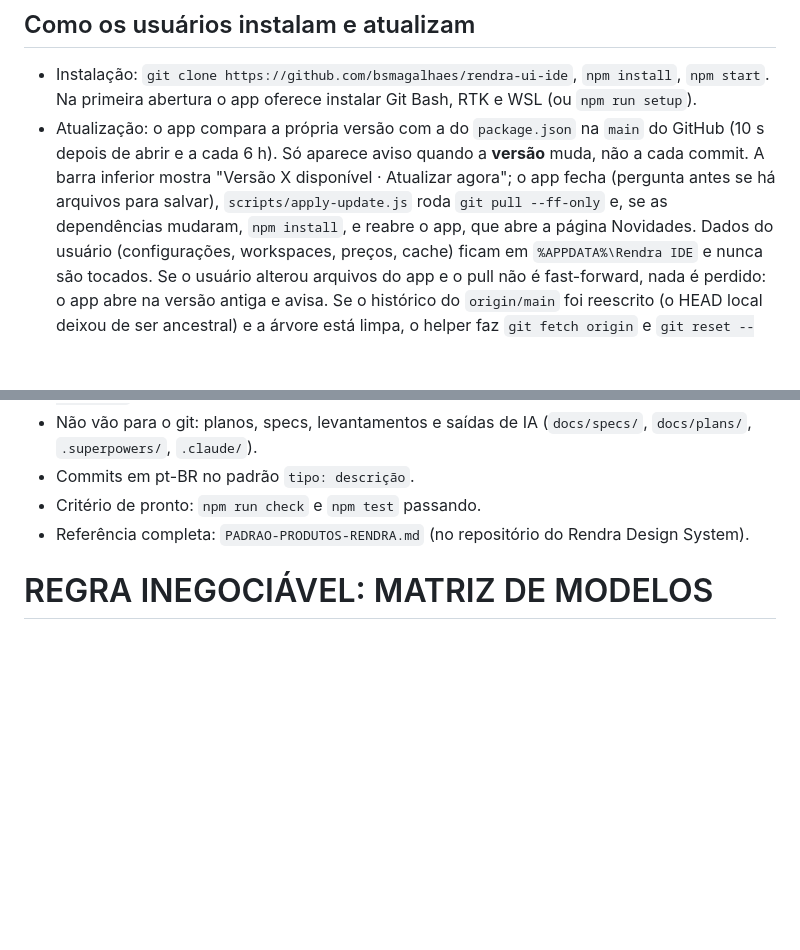
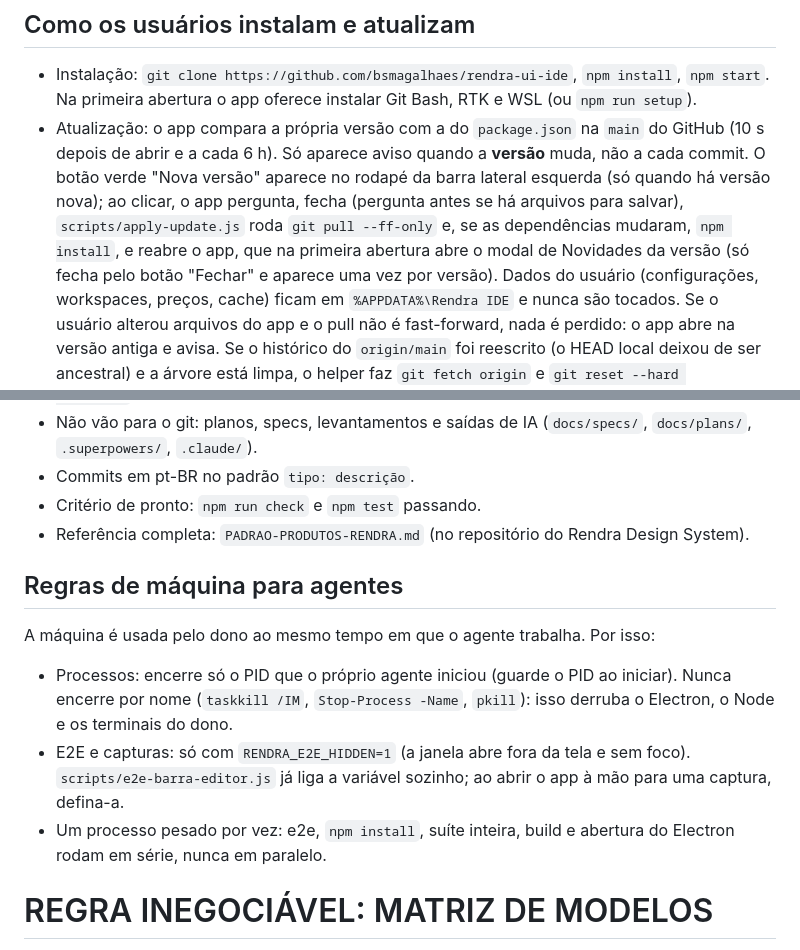
Before and after one commit to bsmagalhaes/rendra-ide, a Markdown page: CLAUDE.md, 2 parts joined by grey strips. Drawn GitHub-style; blank space fills up the shorter version.

Commit message:
docs: regras de máquina para agentes, atualização e CHANGELOG da próxima versão

```diff
--- a/CLAUDE.md
+++ b/CLAUDE.md
@@ -27,9 +27,11 @@ destes arquivos: o setup de Git Bash, RTK e WSL roda pelo app (primeira abertura
   Na primeira abertura o app oferece instalar Git Bash, RTK e WSL (ou `npm run setup`).
 - Atualização: o app compara a própria versão com a do `package.json` na `main` do GitHub
   (10 s depois de abrir e a cada 6 h). Só aparece aviso quando a **versão** muda, não a cada commit.
-  A barra inferior mostra "Versão X disponível · Atualizar agora"; o app fecha (pergunta antes se
-  há arquivos para salvar), `scripts/apply-update.js` roda `git pull --ff-only` e, se as
-  dependências mudaram, `npm install`, e reabre o app, que abre a página Novidades.
+  O botão verde "Nova versão" aparece no rodapé da barra lateral esquerda (só quando há versão
+  nova); ao clicar, o app pergunta, fecha (pergunta antes se há arquivos para salvar),
+  `scripts/apply-update.js` roda `git pull --ff-only` e, se as dependências mudaram, `npm install`,
+  e reabre o app, que na primeira abertura abre o modal de Novidades da versão (só fecha pelo botão
+  "Fechar" e aparece uma vez por versão).
   Dados do usuário (configurações, workspaces, preços, cache) ficam em `%APPDATA%\Rendra IDE` e
   nunca são tocados. Se o usuário alterou arquivos do app e o pull não é fast-forward, nada é
   perdido: o app abre na versão antiga e avisa. Se o histórico do `origin/main` foi
@@ -99,6 +101,16 @@ Preços. Confira o diff antes do commit: se as páginas mudaram de formato, o sc
 - Commits em pt-BR no padrão `tipo: descrição`.
 - Critério de pronto: `npm run check` e `npm test` passando.
 - Referência completa: `PADRAO-PRODUTOS-RENDRA.md` (no repositório do Rendra Design System).
+
+## Regras de máquina para agentes
+A máquina é usada pelo dono ao mesmo tempo em que o agente trabalha. Por isso:
+- Processos: encerre só o PID que o próprio agente iniciou (guarde o PID ao iniciar). Nunca encerre
+  por nome (`taskkill /IM`, `Stop-Process -Name`, `pkill`): isso derruba o Electron, o Node e os
+  terminais do dono.
+- E2E e capturas: só com `RENDRA_E2E_HIDDEN=1` (a janela abre fora da tela e sem foco).
+  `scripts/e2e-barra-editor.js` já liga a variável sozinho; ao abrir o app à mão para uma captura, defina-a.
+- Um processo pesado por vez: e2e, `npm install`, suíte inteira, build e abertura do Electron
+  rodam em série, nunca em paralelo.
 
 # REGRA INEGOCIÁVEL: MATRIZ DE MODELOS
 
```
Also changed, not shown: AGENTS.md (+1 -0 lines), CHANGELOG.md (+6 -0 lines).
